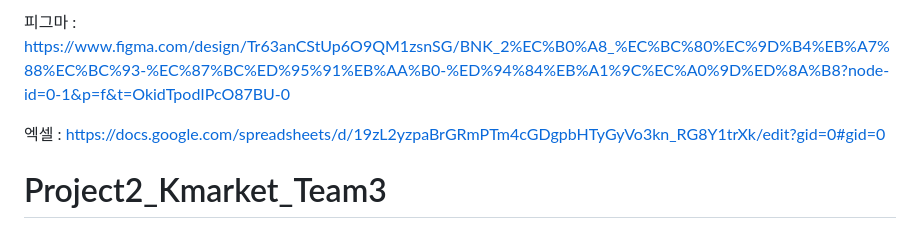
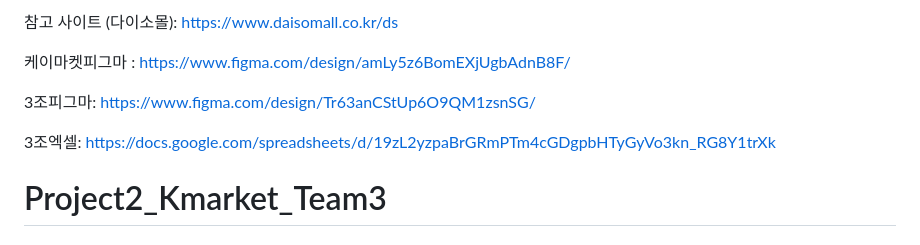
Before and after one commit to henu-1004/Project2_GreenGarden_Team3, a Markdown page: README.md, the part around the change. GitHub-like rendering.

```diff
--- a/README.md
+++ b/README.md
@@ -1,6 +1,11 @@
-피그마 : https://www.figma.com/design/Tr63anCStUp6O9QM1zsnSG/BNK_2%EC%B0%A8_%EC%BC%80%EC%9D%B4%EB%A7%88%EC%BC%93-%EC%87%BC%ED%95%91%EB%AA%B0-%ED%94%84%EB%A1%9C%EC%A0%9D%ED%8A%B8?node-id=0-1&p=f&t=OkidTpodIPcO87BU-0
+참고 사이트 (다이소몰): https://www.daisomall.co.kr/ds
 
-엑셀 : https://docs.google.com/spreadsheets/d/19zL2yzpaBrGRmPTm4cGDgpbHTyGyVo3kn_RG8Y1trXk/edit?gid=0#gid=0
+케이마켓피그마 : https://www.figma.com/design/amLy5z6BomEXjUgbAdnB8F/
+
+3조피그마: https://www.figma.com/design/Tr63anCStUp6O9QM1zsnSG/
+
+3조엑셀: https://docs.google.com/spreadsheets/d/19zL2yzpaBrGRmPTm4cGDgpbHTyGyVo3kn_RG8Y1trXk
+
 # Project2_Kmarket_Team3
 # 🛒 Kmarket 프로젝트
 BNK 부산은행 금융DT 아카데미 개발자 양성과정 팀 프로젝트
```
